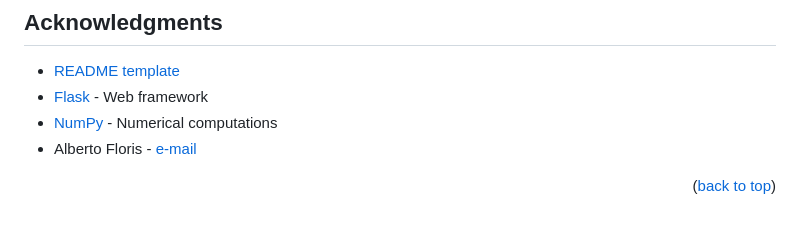
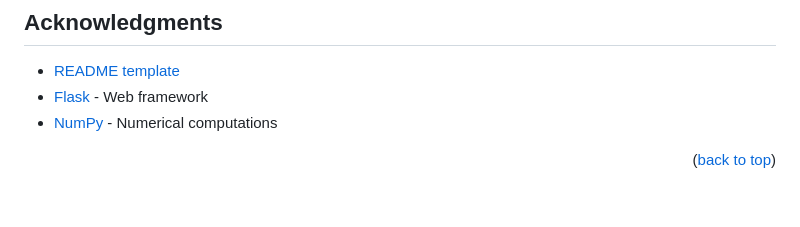
Before and after one commit to upskiller-xyz/server_obstruction, a Markdown page: README.md, the part around the change. Drawn GitHub-style.

Commit message:
Remove old server template part
Removed email contact for Alberto Floris from README.

```diff
--- a/README.md
+++ b/README.md
@@ -366,7 +366,6 @@ Stanislava Fedorova - [e-mail](mailto:stasya.fedorova@gmail.com)
 * [README template](https://github.com/othneildrew/Best-README-Template)
 * [Flask](https://flask.palletsprojects.com/) - Web framework
 * [NumPy](https://numpy.org/) - Numerical computations
-* Alberto Floris - [e-mail](mailto:alberto.floris@arkion.co)
 
 <p align="right">(<a href="#readme-top">back to top</a>)</p>
 
```
